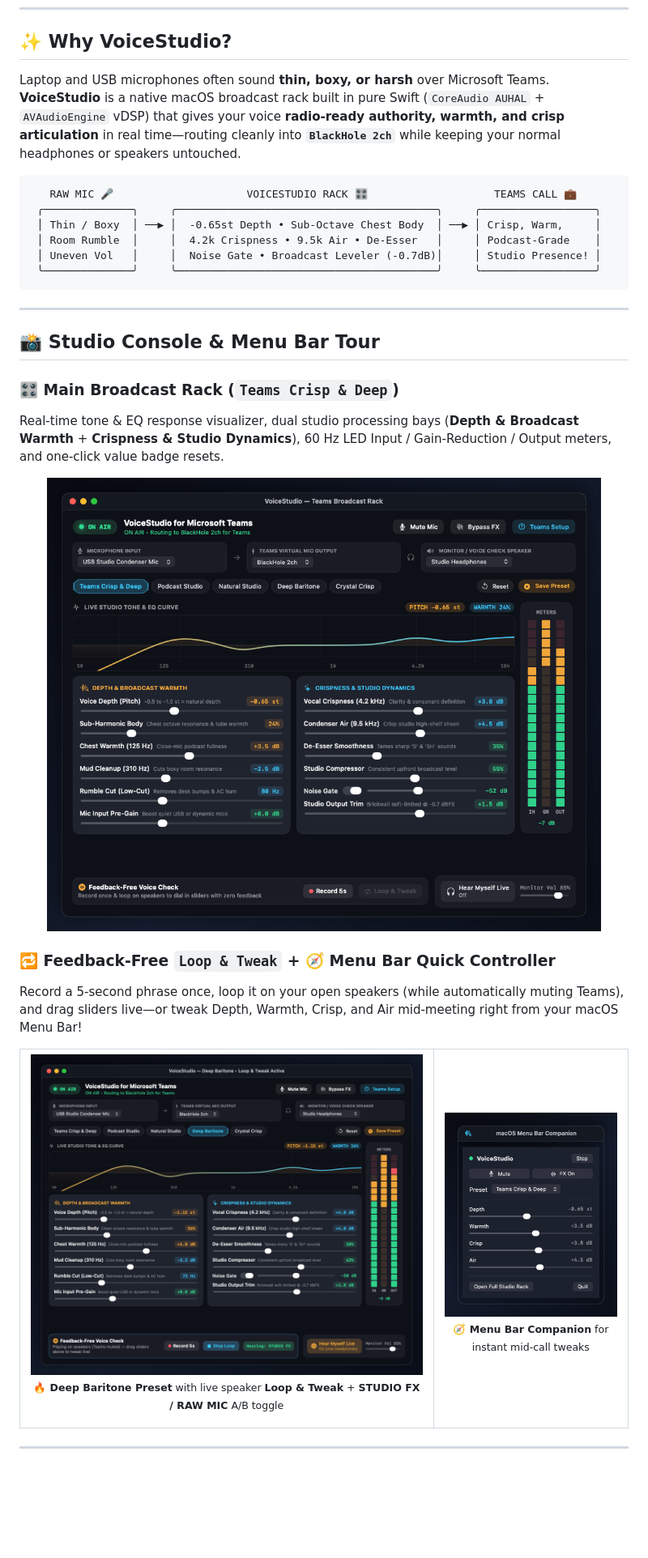
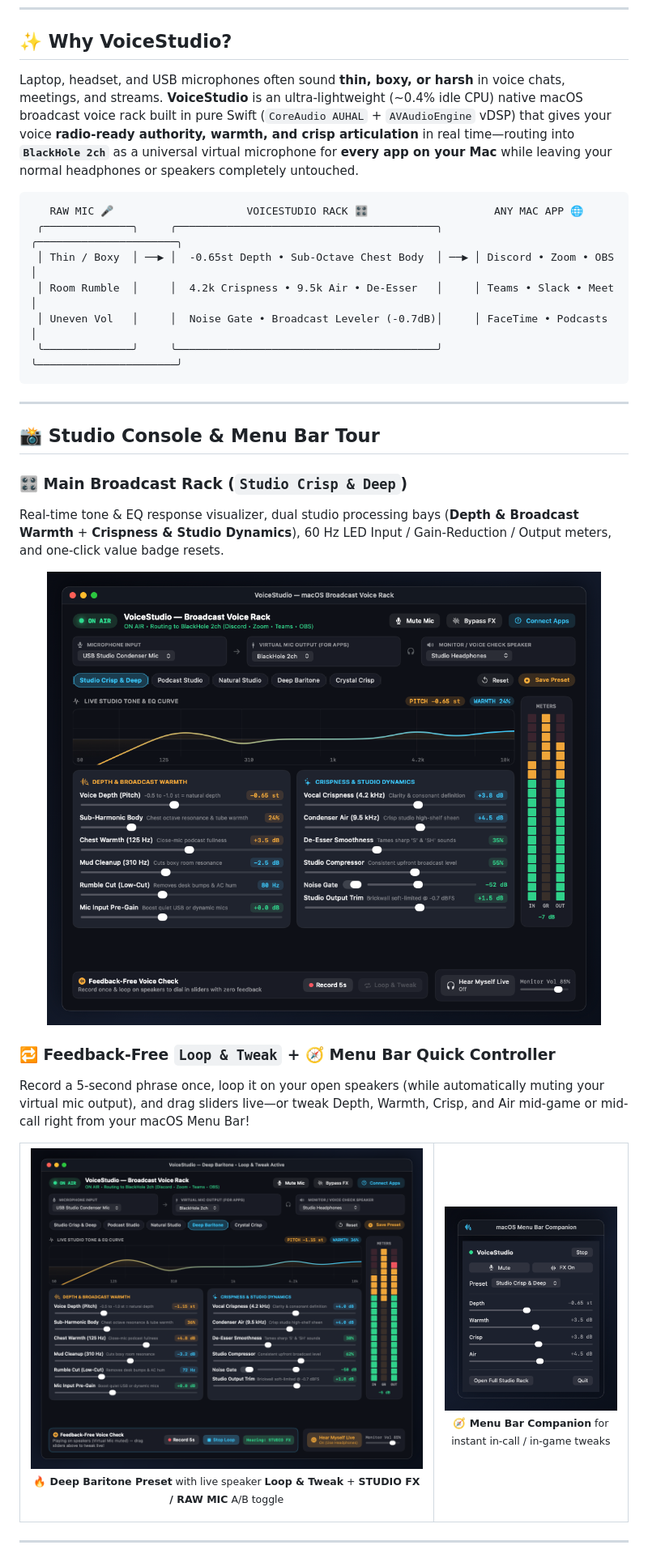
Before and after one commit to saadmsft/VoiceStudio, a Markdown page: README.md, the part around one of its changes. Shown at 81% size. Drawn GitHub-style; pictures changed too: assets/screenshot-baritone-loop.png, assets/screenshot-main-rack.png, assets/screenshot-menubar.png; blank space fills up the shorter version.

````diff
--- a/README.md
+++ b/README.md
@@ -22,22 +34,22 @@
 
 ## ✨ Why VoiceStudio?
 
-Laptop and USB microphones often sound **thin, boxy, or harsh** over Microsoft Teams. **VoiceStudio** is a native macOS broadcast rack built in pure Swift (`CoreAudio AUHAL` + `AVAudioEngine` vDSP) that gives your voice **radio-ready authority, warmth, and crisp articulation** in real time—routing cleanly into **`BlackHole 2ch`** while keeping your normal headphones or speakers untouched.
+Laptop, headset, and USB microphones often sound **thin, boxy, or harsh** in voice chats, meetings, and streams. **VoiceStudio** is an ultra-lightweight (~0.4% idle CPU) native macOS broadcast voice rack built in pure Swift (`CoreAudio AUHAL` + `AVAudioEngine` vDSP) that gives your voice **radio-ready authority, warmth, and crisp articulation** in real time—routing into **`BlackHole 2ch`** as a universal virtual microphone for **every app on your Mac** while leaving your normal headphones or speakers completely untouched.
 
 ```text
-   RAW MIC 🎤                     VOICESTUDIO RACK 🎛️                    TEAMS CALL 💼
- ╭──────────────╮     ╭─────────────────────────────────────────╮     ╭──────────────────╮
- │ Thin / Boxy  │ ──▶ │  -0.65st Depth • Sub-Octave Chest Body  │ ──▶ │ Crisp, Warm,     │
- │ Room Rumble  │     │  4.2k Crispness • 9.5k Air • De-Esser   │     │ Podcast-Grade    │
- │ Uneven Vol   │     │  Noise Gate • Broadcast Leveler (-0.7dB)│     │ Studio Presence! │
- ╰──────────────╯     ╰─────────────────────────────────────────╯     ╰──────────────────╯
+   RAW MIC 🎤                     VOICESTUDIO RACK 🎛️                    ANY MAC APP 🌐
+ ╭──────────────╮     ╭─────────────────────────────────────────╮     ╭──────────────────────╮
+ │ Thin / Boxy  │ ──▶ │  -0.65st Depth • Sub-Octave Chest Body  │ ──▶ │ Discord • Zoom • OBS │
+ │ Room Rumble  │     │  4.2k Crispness • 9.5k Air • De-Esser   │     │ Teams • Slack • Meet │
+ │ Uneven Vol   │     │  Noise Gate • Broadcast Leveler (-0.7dB)│     │ FaceTime • Podcasts  │
+ ╰──────────────╯     ╰─────────────────────────────────────────╯     ╰──────────────────────╯
 ```
 
 ---
 
 ## 📸 Studio Console & Menu Bar Tour
 
-### 🎛️ Main Broadcast Rack (`Teams Crisp & Deep`)
+### 🎛️ Main Broadcast Rack (`Studio Crisp & Deep`)
 Real-time tone & EQ response visualizer, dual studio processing bays (**Depth & Broadcast Warmth** + **Crispness & Studio Dynamics**), 60 Hz LED Input / Gain-Reduction / Output meters, and one-click value badge resets.
 
 <p align="center">
@@ -45,7 +57,7 @@ Real-time tone & EQ response visualizer, dual studio processing bays (**Depth &
 </p>
 
 ### 🔁 Feedback-Free `Loop & Tweak` + 🧭 Menu Bar Quick Controller
-Record a 5-second phrase once, loop it on your open speakers (while automatically muting Teams), and drag sliders live—or tweak Depth, Warmth, Crisp, and Air mid-meeting right from your macOS Menu Bar!
+Record a 5-second phrase once, loop it on your open speakers (while automatically muting your virtual mic output), and drag sliders live—or tweak Depth, Warmth, Crisp, and Air mid-game or mid-call right from your macOS Menu Bar!
 
 <table>
   <tr>
@@ -55,7 +67,7 @@ Record a 5-second phrase once, loop it on your open speakers (while automaticall
     </td>
     <td width="32%" valign="top">
       <img src="assets/screenshot-menubar.png" alt="macOS Menu Bar Companion" width="100%" />
-      <p align="center"><sub><b>🧭 Menu Bar Companion</b> for instant mid-call tweaks</sub></p>
+      <p align="center"><sub><b>🧭 Menu Bar Companion</b> for instant in-call / in-game tweaks</sub></p>
     </td>
   </tr>
 </table>
````
Also changed, not shown: other parts of README.md (+42 -24 lines), 16 other files.
